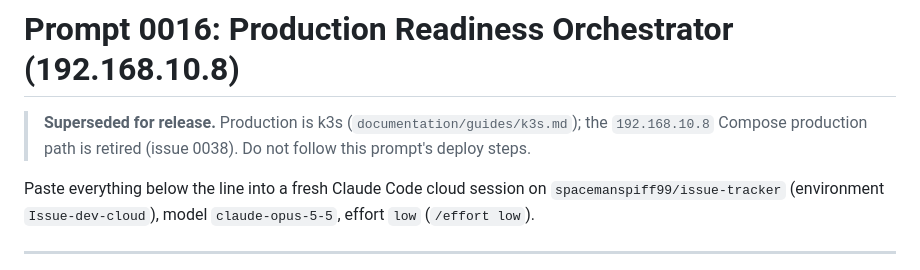
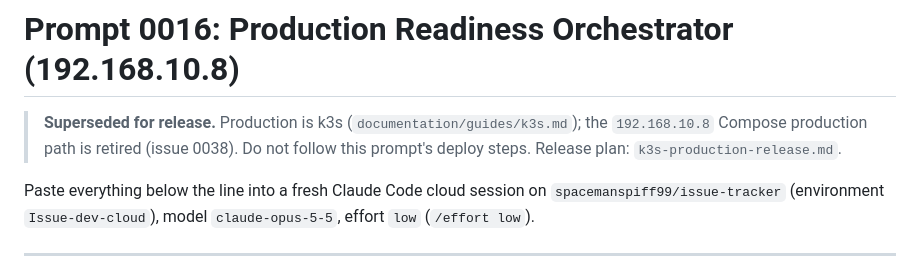
Before and after one commit to spacemanspiff99/issue-tracker, a Markdown page: documentation/prompts/0016-production-readiness-orchestrator.md, the part around the change. GitHub-like rendering.

```diff
--- a/documentation/prompts/0016-production-readiness-orchestrator.md
+++ b/documentation/prompts/0016-production-readiness-orchestrator.md
@@ -1,7 +1,8 @@
 # Prompt 0016: Production Readiness Orchestrator (192.168.10.8)
 
 > **Superseded for release.** Production is k3s (`documentation/guides/k3s.md`); the `192.168.10.8`
-> Compose production path is retired (issue 0038). Do not follow this prompt's deploy steps.
+> Compose production path is retired (issue 0038). Do not follow this prompt's deploy steps. Release
+> plan: `k3s-production-release.md`.
 
 Paste everything below the line into a fresh Claude Code cloud session on `spacemanspiff99/issue-tracker`
 (environment `Issue-dev-cloud`), model `claude-opus-5-5`, effort `low` (`/effort low`).
```
Also changed, not shown: documentation/prompts/k3s-production-release.md (added, +128 -0 lines), documentation/sprints/0007-local-manual-uat-readiness.md (+2 -0 lines).
